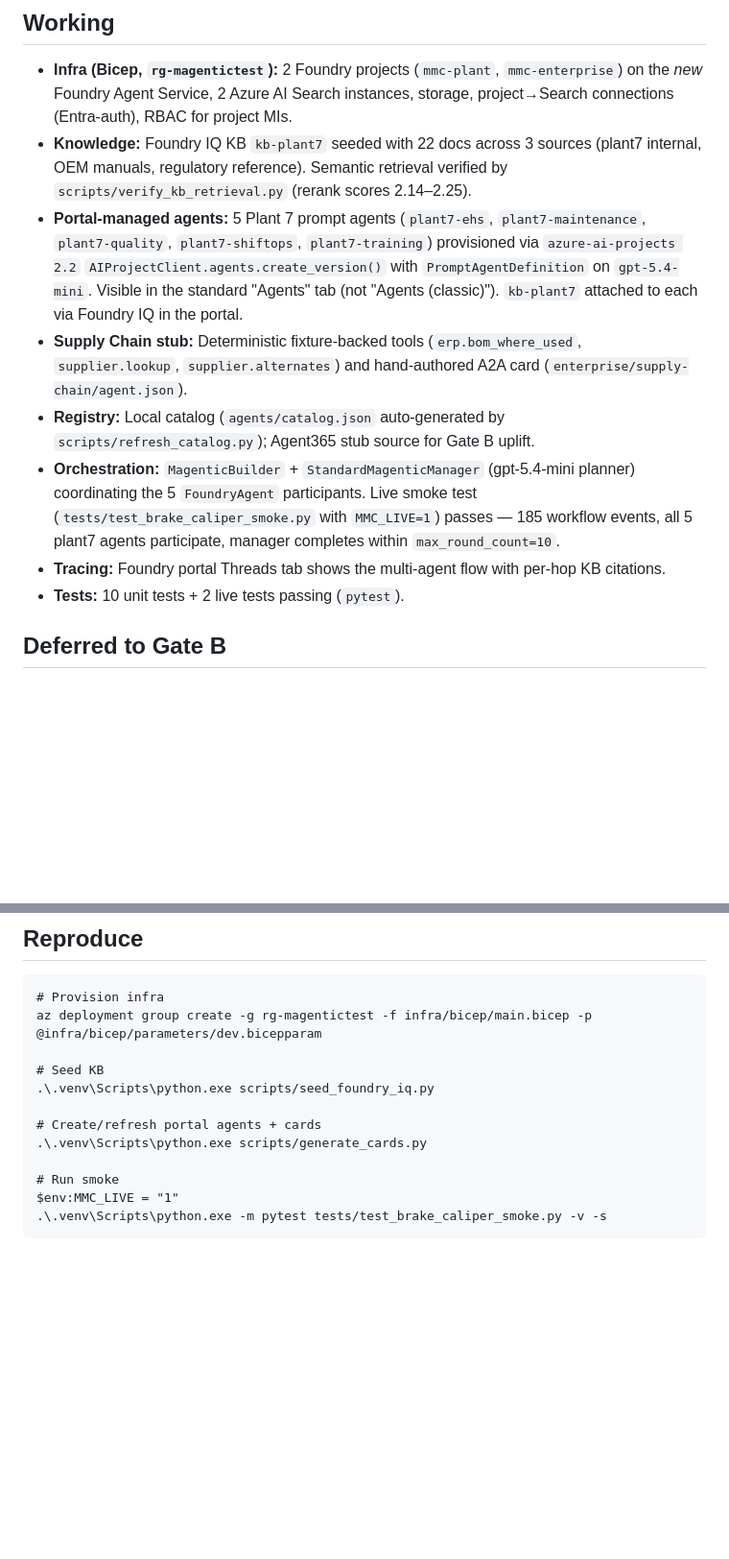
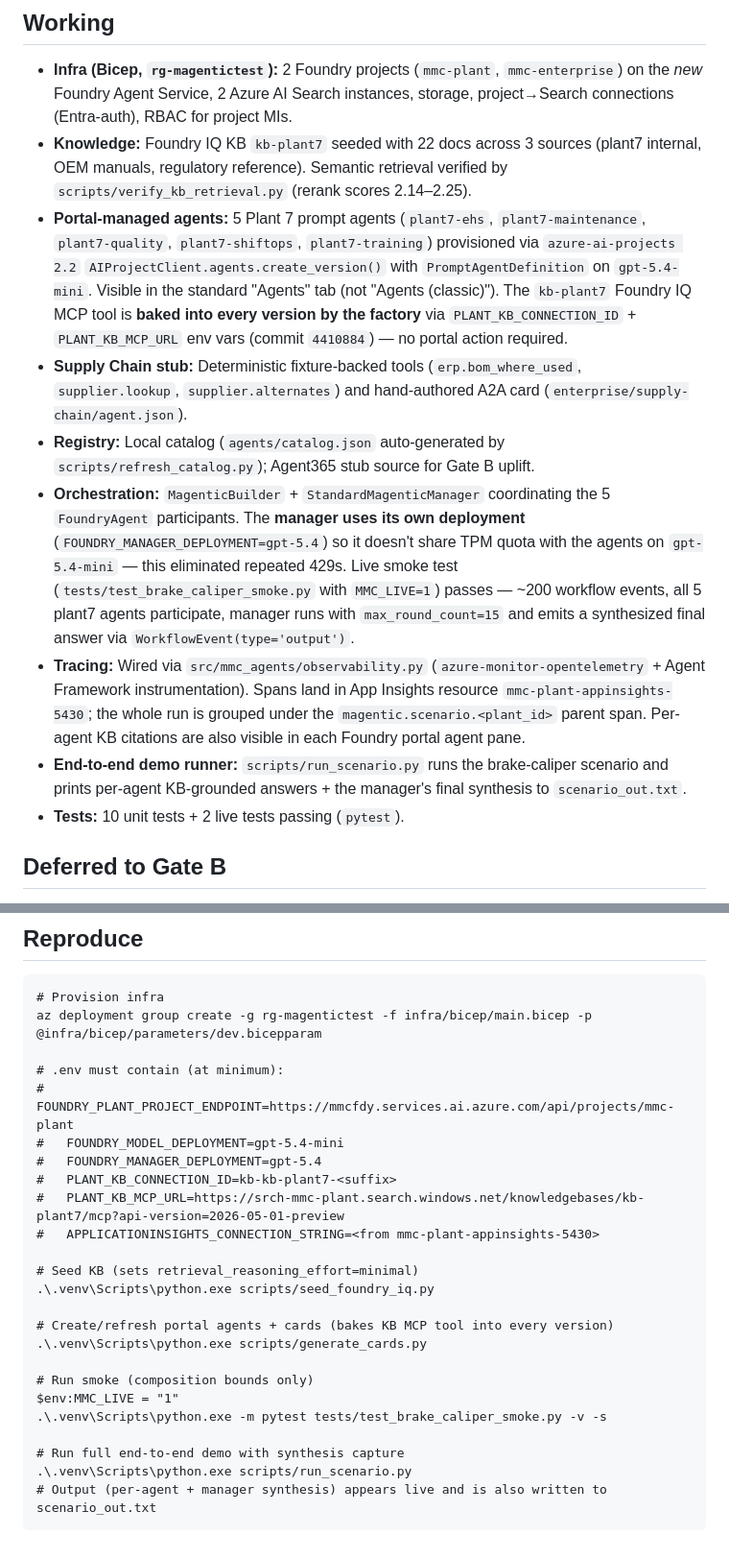
Before and after one commit to MaxBush6299/midwest-mobility, a Markdown page: docs/specs/gate-a-status.md, 2 parts joined by grey strips. Shown at 96% size. Drawn GitHub-style; blank space fills up the shorter version.

Commit message:
docs: refresh Gate A status with factory KB bake, dual deployment, App Insights tracing

````diff
--- a/docs/specs/gate-a-status.md
+++ b/docs/specs/gate-a-status.md
@@ -4,11 +4,12 @@
 
 - **Infra (Bicep, `rg-magentictest`):** 2 Foundry projects (`mmc-plant`, `mmc-enterprise`) on the *new* Foundry Agent Service, 2 Azure AI Search instances, storage, project→Search connections (Entra-auth), RBAC for project MIs.
 - **Knowledge:** Foundry IQ KB `kb-plant7` seeded with 22 docs across 3 sources (plant7 internal, OEM manuals, regulatory reference). Semantic retrieval verified by `scripts/verify_kb_retrieval.py` (rerank scores 2.14–2.25).
-- **Portal-managed agents:** 5 Plant 7 prompt agents (`plant7-ehs`, `plant7-maintenance`, `plant7-quality`, `plant7-shiftops`, `plant7-training`) provisioned via `azure-ai-projects 2.2` `AIProjectClient.agents.create_version()` with `PromptAgentDefinition` on `gpt-5.4-mini`. Visible in the standard "Agents" tab (not "Agents (classic)"). `kb-plant7` attached to each via Foundry IQ in the portal.
+- **Portal-managed agents:** 5 Plant 7 prompt agents (`plant7-ehs`, `plant7-maintenance`, `plant7-quality`, `plant7-shiftops`, `plant7-training`) provisioned via `azure-ai-projects 2.2` `AIProjectClient.agents.create_version()` with `PromptAgentDefinition` on `gpt-5.4-mini`. Visible in the standard "Agents" tab (not "Agents (classic)"). The `kb-plant7` Foundry IQ MCP tool is **baked into every version by the factory** via `PLANT_KB_CONNECTION_ID` + `PLANT_KB_MCP_URL` env vars (commit `4410884`) — no portal action required.
 - **Supply Chain stub:** Deterministic fixture-backed tools (`erp.bom_where_used`, `supplier.lookup`, `supplier.alternates`) and hand-authored A2A card (`enterprise/supply-chain/agent.json`).
 - **Registry:** Local catalog (`agents/catalog.json` auto-generated by `scripts/refresh_catalog.py`); Agent365 stub source for Gate B uplift.
-- **Orchestration:** `MagenticBuilder` + `StandardMagenticManager` (gpt-5.4-mini planner) coordinating the 5 `FoundryAgent` participants. Live smoke test (`tests/test_brake_caliper_smoke.py` with `MMC_LIVE=1`) passes — 185 workflow events, all 5 plant7 agents participate, manager completes within `max_round_count=10`.
-- **Tracing:** Foundry portal Threads tab shows the multi-agent flow with per-hop KB citations.
+- **Orchestration:** `MagenticBuilder` + `StandardMagenticManager` coordinating the 5 `FoundryAgent` participants. The **manager uses its own deployment** (`FOUNDRY_MANAGER_DEPLOYMENT=gpt-5.4`) so it doesn't share TPM quota with the agents on `gpt-5.4-mini` — this eliminated repeated 429s. Live smoke test (`tests/test_brake_caliper_smoke.py` with `MMC_LIVE=1`) passes — ~200 workflow events, all 5 plant7 agents participate, manager runs with `max_round_count=15` and emits a synthesized final answer via `WorkflowEvent(type='output')`.
+- **Tracing:** Wired via `src/mmc_agents/observability.py` (`azure-monitor-opentelemetry` + Agent Framework instrumentation). Spans land in App Insights resource `mmc-plant-appinsights-5430`; the whole run is grouped under the `magentic.scenario.<plant_id>` parent span. Per-agent KB citations are also visible in each Foundry portal agent pane.
+- **End-to-end demo runner:** `scripts/run_scenario.py` runs the brake-caliper scenario and prints per-agent KB-grounded answers + the manager's final synthesis to `scenario_out.txt`.
 - **Tests:** 10 unit tests + 2 live tests passing (`pytest`).
 
 ## Deferred to Gate B
@@ -38,13 +42,25 @@ The factory was originally written against the classic `azure-ai-agents` SDK (`c
 # Provision infra
 az deployment group create -g rg-magentictest -f infra/bicep/main.bicep -p @infra/bicep/parameters/dev.bicepparam
 
-# Seed KB
+# .env must contain (at minimum):
+#   FOUNDRY_PLANT_PROJECT_ENDPOINT=https://mmcfdy.services.ai.azure.com/api/projects/mmc-plant
+#   FOUNDRY_MODEL_DEPLOYMENT=gpt-5.4-mini
+#   FOUNDRY_MANAGER_DEPLOYMENT=gpt-5.4
+#   PLANT_KB_CONNECTION_ID=kb-kb-plant7-<suffix>
+#   PLANT_KB_MCP_URL=https://srch-mmc-plant.search.windows.net/knowledgebases/kb-plant7/mcp?api-version=2026-05-01-preview
+#   APPLICATIONINSIGHTS_CONNECTION_STRING=<from mmc-plant-appinsights-5430>
+
+# Seed KB (sets retrieval_reasoning_effort=minimal)
 .\.venv\Scripts\python.exe scripts/seed_foundry_iq.py
 
-# Create/refresh portal agents + cards
+# Create/refresh portal agents + cards (bakes KB MCP tool into every version)
 .\.venv\Scripts\python.exe scripts/generate_cards.py
 
-# Run smoke
+# Run smoke (composition bounds only)
 $env:MMC_LIVE = "1"
 .\.venv\Scripts\python.exe -m pytest tests/test_brake_caliper_smoke.py -v -s
+
+# Run full end-to-end demo with synthesis capture
+.\.venv\Scripts\python.exe scripts/run_scenario.py
+# Output (per-agent + manager synthesis) appears live and is also written to scenario_out.txt
 ```
````
Also changed, not shown: other parts of docs/specs/gate-a-status.md (+4 -1 lines).
